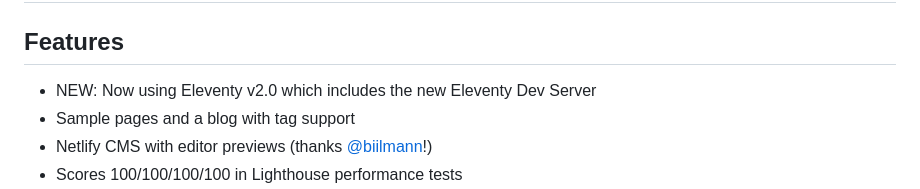
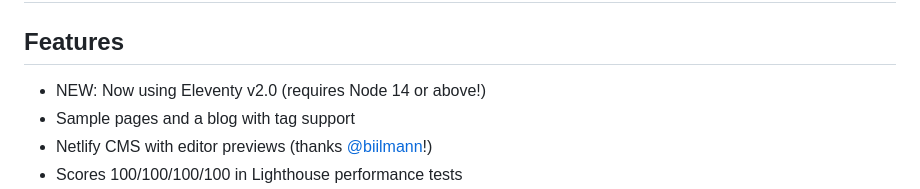
Before and after one commit to danurbanowicz/eleventy-netlify-boilerplate, a Markdown page: README.md, the part around the change. GitHub-like rendering.

Commit message:
Add note about Node 14+ requirement

```diff
--- a/README.md
+++ b/README.md
@@ -20,7 +20,7 @@ Based on the [Eleventy Base Blog](https://github.com/11ty/eleventy-base-blog) re
 
 ## Features
 
-* NEW: Now using Eleventy v2.0 which includes the new Eleventy Dev Server
+* NEW: Now using Eleventy v2.0 (requires Node 14 or above!)
 * Sample pages and a blog with tag support
 * Netlify CMS with editor previews (thanks [@biilmann](https://github.com/biilmann)!)
 * Scores 100/100/100/100 in Lighthouse performance tests
```
